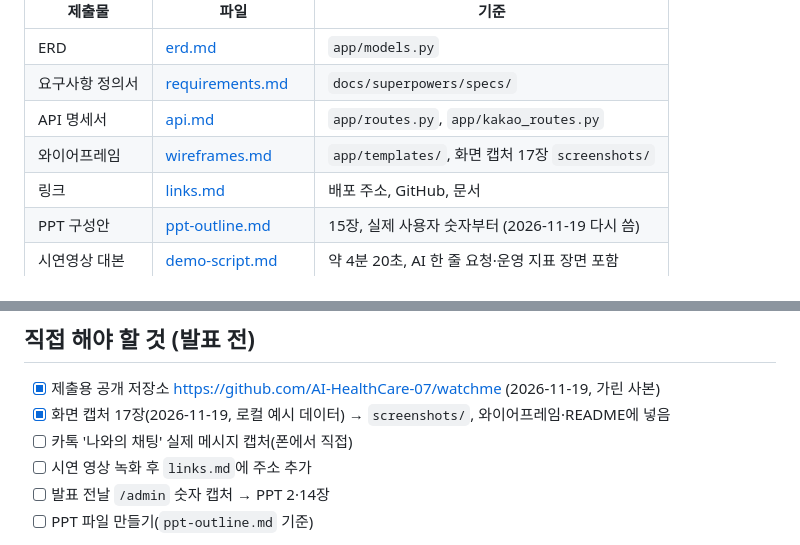
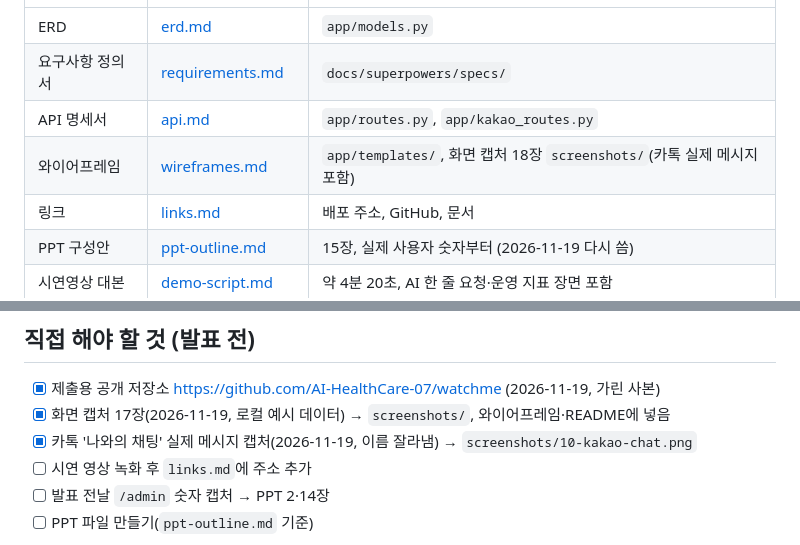
Before and after one commit to AI-HealthCare-07/watchme, a Markdown page: docs/deliverables/README.md, 2 parts joined by grey strips. Rendered like a GitHub page.

Commit message:
docs: deliverables real kakao message capture
Co-Authored-By: Claude Opus 5.5 <noreply@anthropic.com>

```diff
--- a/docs/deliverables/README.md
+++ b/docs/deliverables/README.md
@@ -7,7 +7,7 @@ OZ코딩스쿨 최종 프로젝트 제출 자료 모음이에요. 코드·설계
 | ERD | [erd.md](erd.md) | `app/models.py` |
 | 요구사항 정의서 | [requirements.md](requirements.md) | `docs/superpowers/specs/` |
 | API 명세서 | [api.md](api.md) | `app/routes.py`, `app/kakao_routes.py` |
-| 와이어프레임 | [wireframes.md](wireframes.md) | `app/templates/`, 화면 캡처 17장 `screenshots/` |
+| 와이어프레임 | [wireframes.md](wireframes.md) | `app/templates/`, 화면 캡처 18장 `screenshots/`(카톡 실제 메시지 포함) |
 | 링크 | [links.md](links.md) | 배포 주소, GitHub, 문서 |
 | PPT 구성안 | [ppt-outline.md](ppt-outline.md) | 15장, 실제 사용자 숫자부터 (2026-11-19 다시 씀) |
 | 시연영상 대본 | [demo-script.md](demo-script.md) | 약 4분 20초, AI 한 줄 요청·운영 지표 장면 포함 |
@@ -48,7 +48,7 @@ OZ코딩스쿨 최종 프로젝트 제출 자료 모음이에요. 코드·설계
 ## 직접 해야 할 것 (발표 전)
 - [x] 제출용 공개 저장소 https://github.com/AI-HealthCare-07/watchme (2026-11-19, 가린 사본)
 - [x] 화면 캡처 17장(2026-11-19, 로컬 예시 데이터) → `screenshots/`, 와이어프레임·README에 넣음
-- [ ] 카톡 '나와의 채팅' 실제 메시지 캡처(폰에서 직접)
+- [x] 카톡 '나와의 채팅' 실제 메시지 캡처(2026-11-19, 이름 잘라냄) → `screenshots/10-kakao-chat.png`
 - [ ] 시연 영상 녹화 후 `links.md`에 주소 추가
 - [ ] 발표 전날 `/admin` 숫자 캡처 → PPT 2·14장
 - [ ] PPT 파일 만들기(`ppt-outline.md` 기준)
```
Also changed, not shown: docs/deliverables/wireframes.md (+2 -2 lines), docs/deliverables/screenshots/10-kakao-chat.png (added).
